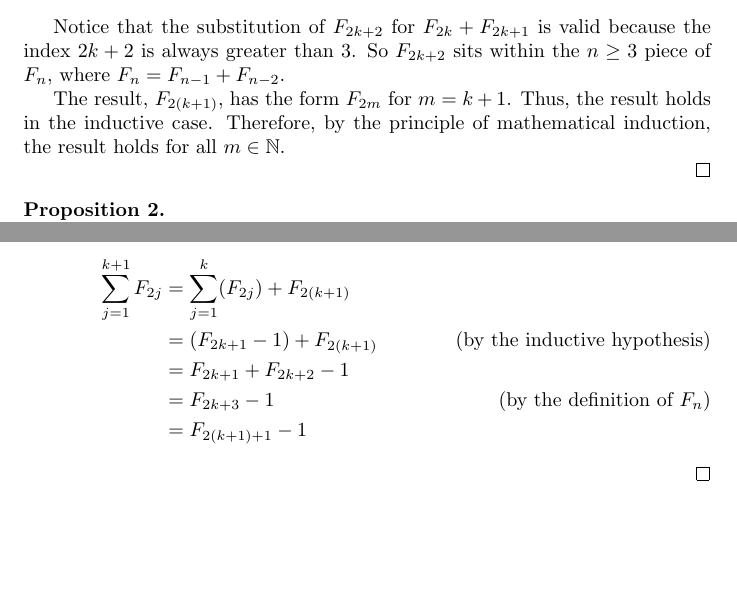
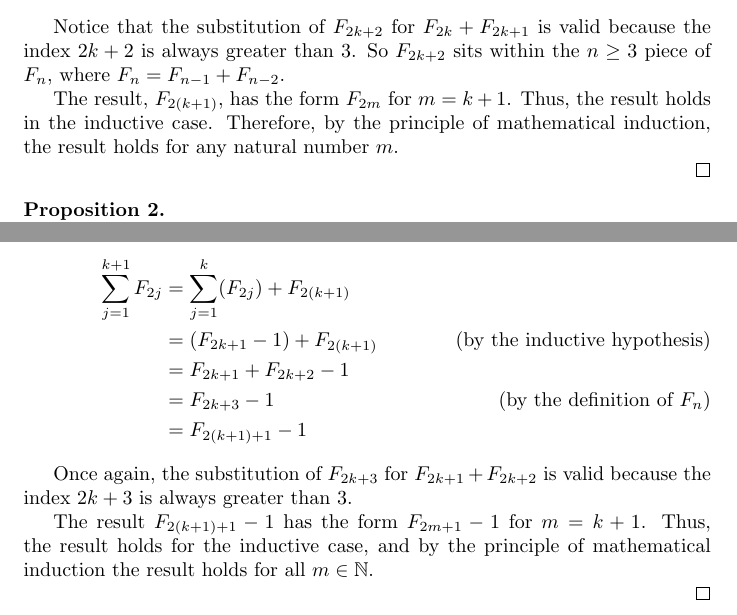
Before and after one commit to chess6032/math290-LaTeX, a LaTeX document (probs/prob4/prob4.tex): two parts of pages 2 and 3 of 3, joined at a grey line, cut so that both start at the same text, the shorter picture padded with empty space. Compiled offline with pdfLaTeX.

Commit message:
prop2 explanation

```diff
--- a/probs/prob4/prob4.tex
+++ b/probs/prob4/prob4.tex
@@ -66,7 +66,7 @@ Now consider the case for $k+1$. Observe,
 
 Notice that the substitution of $F_{2k+2}$ for $F_{2k} + F_{2k+1}$ is valid because the index $2k+2$ is always greater than 3. So $F_{2k+2}$ sits within the $n \ge 3$ piece of $F_n$, where $F_n = F_{n-1} + F_{n-2}$.
 
-The result, $F_{2(k+1)}$, has the form $F_{2m}$ for $m = k+1$. Thus, the result holds in the inductive case. Therefore, by the principle of mathematical induction, the result holds for all $m \in \mathbb{N}$.
+The result, $F_{2(k+1)}$, has the form $F_{2m}$ for $m = k+1$. Thus, the result holds in the inductive case. Therefore, by the principle of mathematical induction, the result holds for any natural number $m$.
 
 \end{proof}
 
@@ -112,6 +112,10 @@ Consider the case for $k+1$. Observe,
                          &= F_{2(k+1)+1} - 1 \notag
 \end{align}
 
+Once again, the substitution of $F_{2k+3}$ for $F_{2k+1} + F_{2k+2}$ is valid because the index $2k+3$ is always greater than 3.
+
+The result $F_{2(k+1)+1} - 1$ has the form $F_{2m+1} - 1$ for $m = k+1$. Thus, the result holds for the inductive case, and by the principle of mathematical induction the result holds for all $m \in \mathbb{N}$.
+
 \end{proof}
 
 \end{document}
```
Also changed, not shown: probs/prob4/prob4.pdf.
